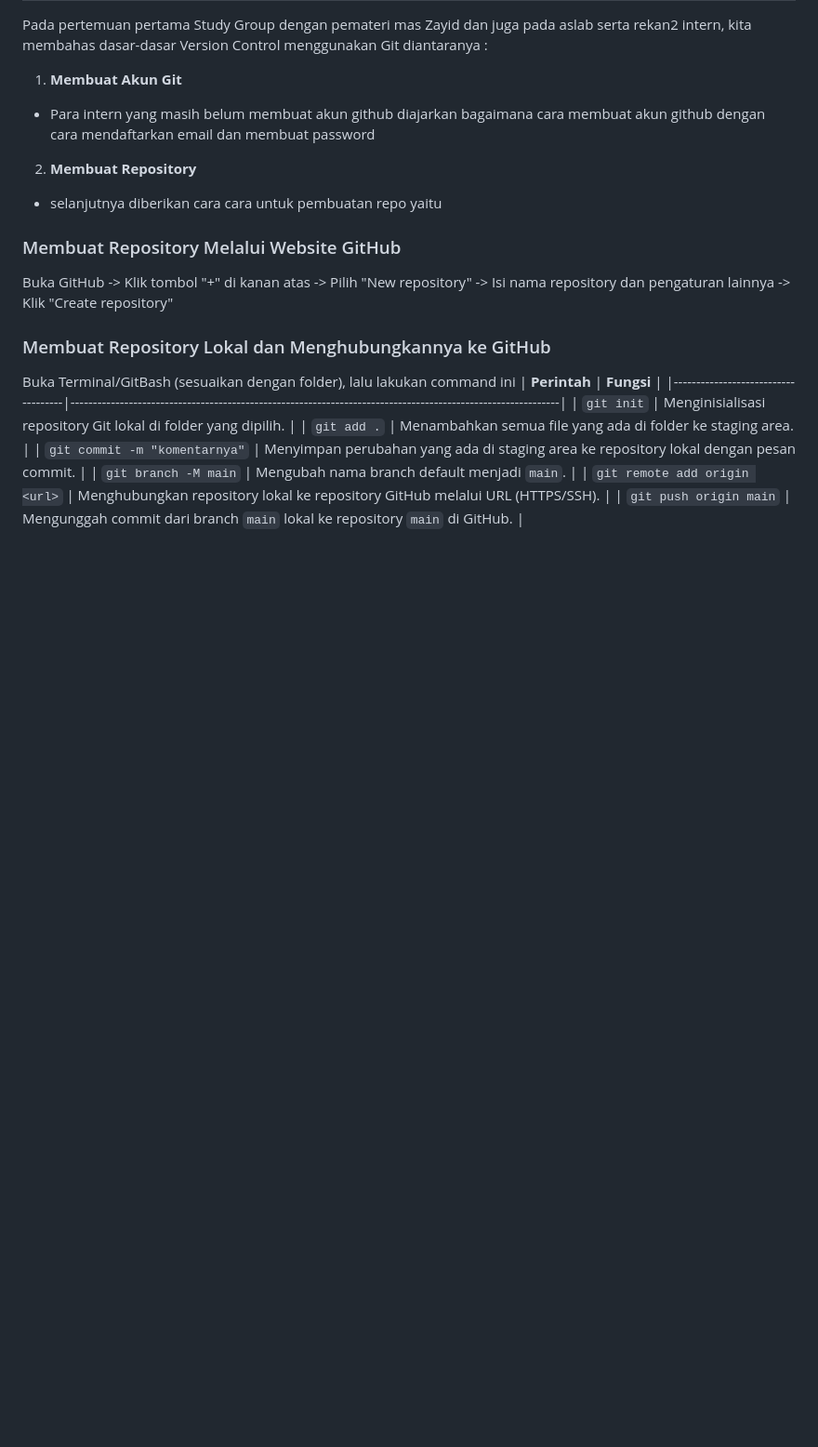
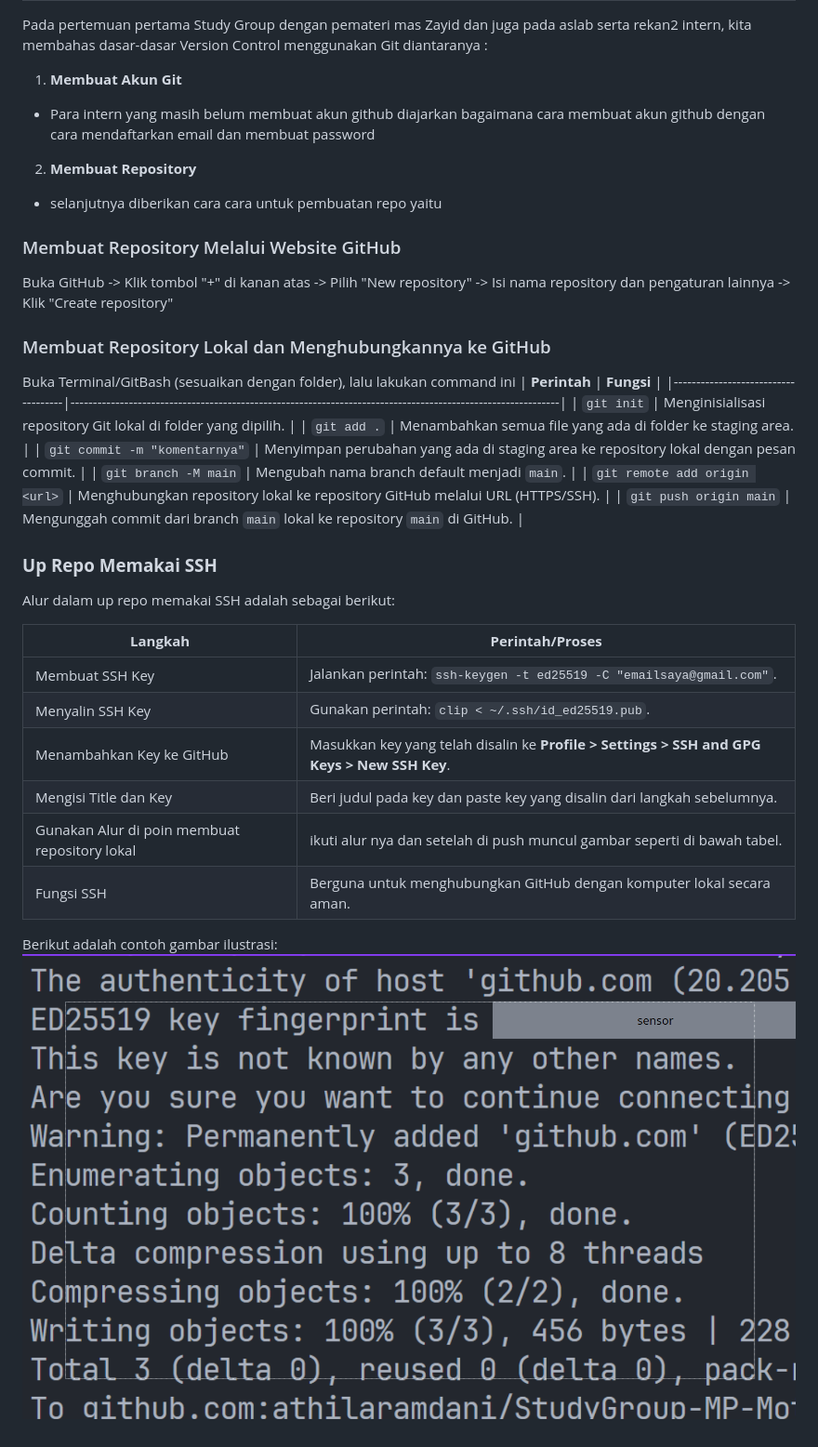
Before and after one commit to athilaramdani/StudyGroup-MP-Motionlab, a Markdown page: readme.md, the part around the change. Shown: that part at 93% size. Drawn GitHub-style; pictures changed too: sshexample.png (added); blank space fills up the shorter version.

Commit message:
menambah tutorial SSH

```diff
--- a/readme.md
+++ b/readme.md
@@ -21,3 +21,19 @@ Buka Terminal/GitBash (sesuaikan dengan folder), lalu lakukan command ini
 | `git branch -M main`               | Mengubah nama branch default menjadi `main`.                                                                |
 | `git remote add origin <url>`      | Menghubungkan repository lokal ke repository GitHub melalui URL (HTTPS/SSH).                                |
 | `git push origin main`             | Mengunggah commit dari branch `main` lokal ke repository `main` di GitHub.                                  |
+
+### **Up Repo Memakai SSH**
+
+Alur dalam up repo memakai SSH adalah sebagai berikut:
+
+| **Langkah**                          | **Perintah/Proses**                                                                                                     |
+|--------------------------------------|-------------------------------------------------------------------------------------------------------------------------|
+| Membuat SSH Key                      | Jalankan perintah: `ssh-keygen -t ed25519 -C "emailsaya@gmail.com"`.                                                    |
+| Menyalin SSH Key                     | Gunakan perintah: `clip < ~/.ssh/id_ed25519.pub`.                                                                      |
+| Menambahkan Key ke GitHub            | Masukkan key yang telah disalin ke **Profile > Settings > SSH and GPG Keys > New SSH Key**.                             |
+| Mengisi Title dan Key                | Beri judul pada key dan paste key yang disalin dari langkah sebelumnya.                                                 |
+| Gunakan Alur di poin membuat repository lokal | ikuti alur nya dan setelah di push muncul gambar seperti di bawah tabel. |
+| Fungsi SSH                           | Berguna untuk menghubungkan GitHub dengan komputer lokal secara aman.  |
+
+Berikut adalah contoh gambar ilustrasi:
+![Contoh SSH Key](sshexample.png)
```
